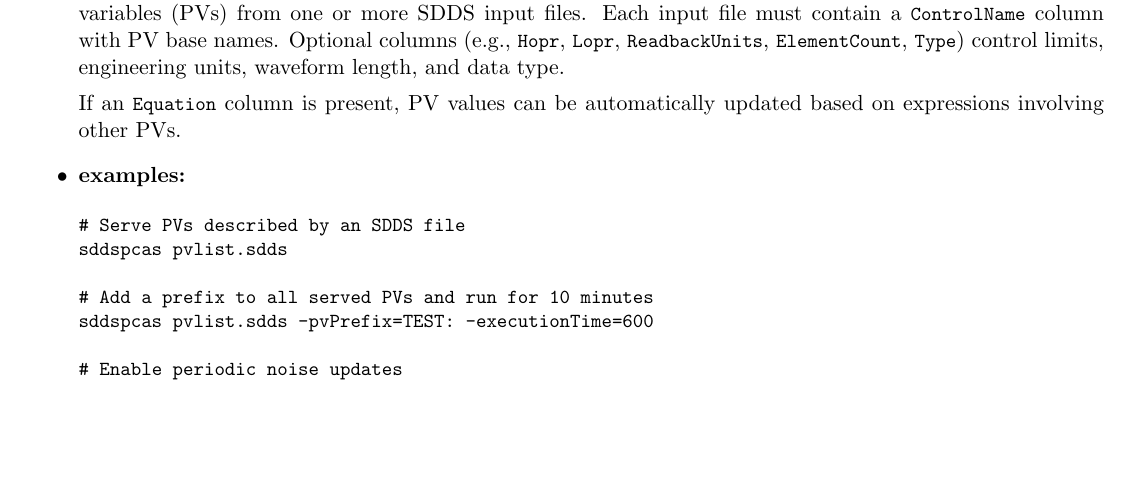
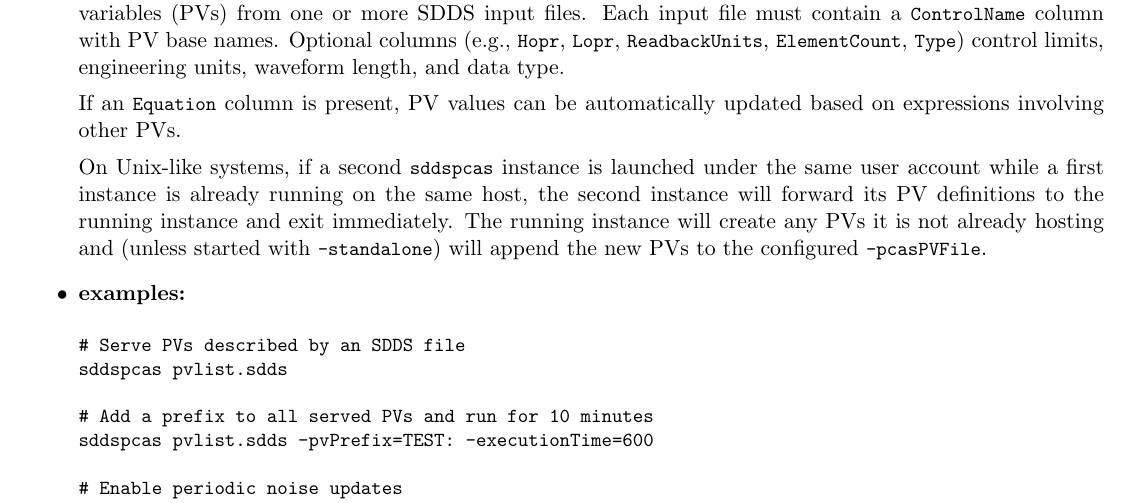
Before and after one commit to rtsoliday/SDDS-EPICS, a LaTeX document (doc/EPICStoolkit.tex, which reads doc/sddspcas.tex): part of page 119 of 123, cut so that both start at the same text, the shorter picture padded with empty space. Compiled offline with LaTeX, dvips and Ghostscript.

Commit message:
Updated so that a second instance of sddspcas or sddsSoftIOC on the same computer will append the new PVs to the first instance. This will help avoid port issues with multiple instances

```diff
--- a/doc/sddspcas.tex
+++ b/doc/sddspcas.tex
@@ -10,6 +10,11 @@ limits, engineering units, waveform length, and data type.
 
 If an \verb+Equation+ column is present, PV values can be automatically updated based on expressions involving
 other PVs.
+
+On Unix-like systems, if a second \verb+sddspcas+ instance is launched under the same user account while a first instance
+is already running on the same host, the second instance will forward its PV definitions to the running instance and
+exit immediately. The running instance will create any PVs it is not already hosting and (unless started with
+\verb+-standalone+) will append the new PVs to the configured \verb+-pcasPVFile+.
 
 \item \textbf{examples:}
 \begin{verbatim}
```
Also changed, not shown: 4 other files.
